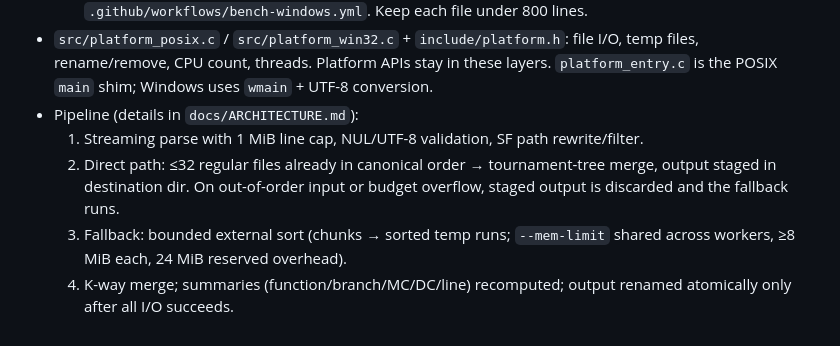
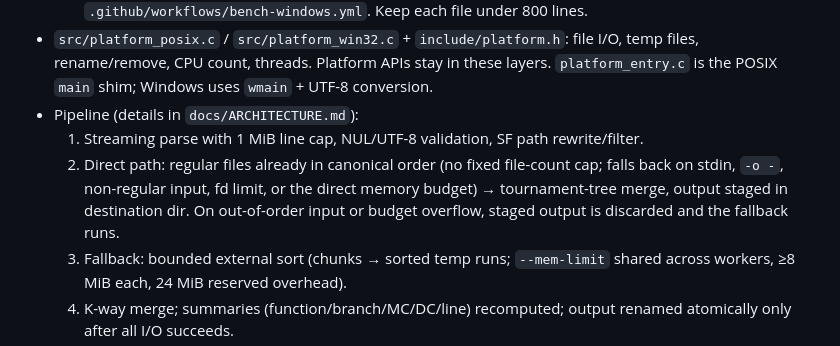
Before and after one commit to megasoft1978/lcovmerge, a Markdown page: CLAUDE.md, the part around the change. Rendered like a GitHub page.

```diff
--- a/CLAUDE.md
+++ b/CLAUDE.md
@@ -25,7 +25,7 @@ This file provides guidance to Claude Code (claude.ai/code) when working with co
 - `src/platform_posix.c` / `src/platform_win32.c` + `include/platform.h`: file I/O, temp files, rename/remove, CPU count, threads. Platform APIs stay in these layers. `platform_entry.c` is the POSIX `main` shim; Windows uses `wmain` + UTF-8 conversion.
 - Pipeline (details in `docs/ARCHITECTURE.md`):
   1. Streaming parse with 1 MiB line cap, NUL/UTF-8 validation, SF path rewrite/filter.
-  2. Direct path: ≤32 regular files already in canonical order → tournament-tree merge, output staged in destination dir. On out-of-order input or budget overflow, staged output is discarded and the fallback runs.
+  2. Direct path: regular files already in canonical order (no fixed file-count cap; falls back on stdin, `-o -`, non-regular input, fd limit, or the direct memory budget) → tournament-tree merge, output staged in destination dir. On out-of-order input or budget overflow, staged output is discarded and the fallback runs.
   3. Fallback: bounded external sort (chunks → sorted temp runs; `--mem-limit` shared across workers, ≥8 MiB each, 24 MiB reserved overhead).
   4. K-way merge; summaries (function/branch/MC/DC/line) recomputed; output renamed atomically only after all I/O succeeds.
 - Determinism rules live in the comparator (SF path → record class → typed keys → text → values). Count merge is commutative and saturating (UINT64_MAX). Changes to ordering/merge semantics need regression cases.
```
Also changed, not shown: CHANGELOG.md (+1 -0 lines).
